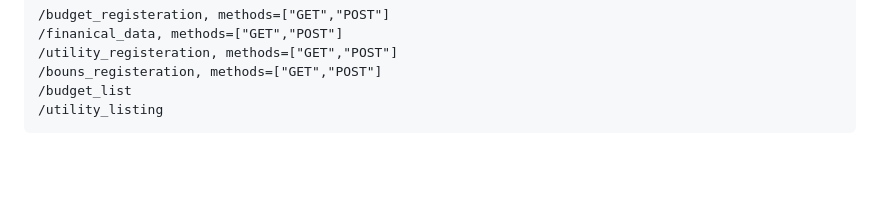
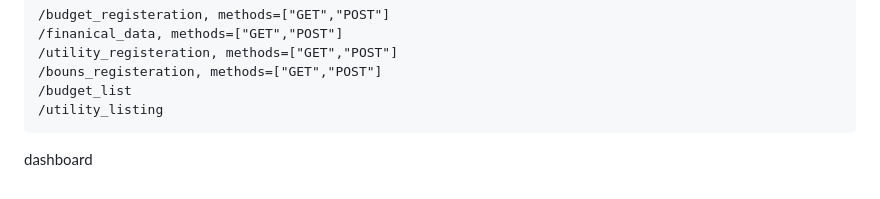
Before and after one commit to YabseraBogale/flask_erp, a Markdown page: README.md, the part around the change. Drawn GitHub-style; blank space fills up the shorter version.

```diff
--- a/README.md
+++ b/README.md
@@ -406,3 +406,5 @@ for auditing dependences simply run to see:
     /bouns_registeration, methods=["GET","POST"]
     /budget_list
     /utility_listing
+
+dashboard
```
